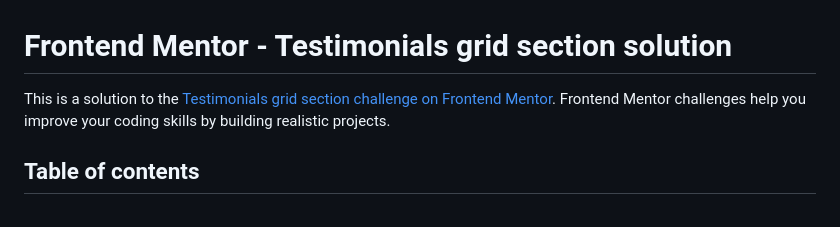
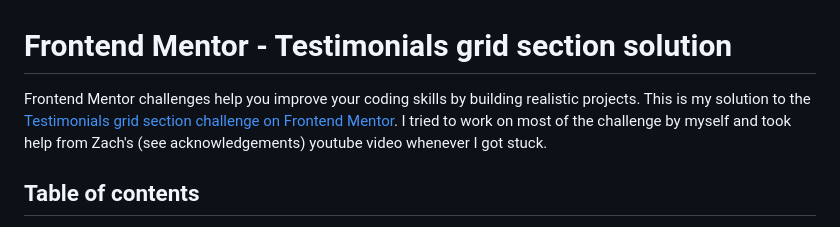
Before and after one commit to ranamoeezhassan/testimonials-frontend-challenge-solution, a Markdown page: README.md, the part around the change. GitHub-like rendering.

```diff
--- a/README.md
+++ b/README.md
@@ -1,6 +1,6 @@
 # Frontend Mentor - Testimonials grid section solution
 
-This is a solution to the [Testimonials grid section challenge on Frontend Mentor](https://www.frontendmentor.io/challenges/testimonials-grid-section-Nnw6J7Un7). Frontend Mentor challenges help you improve your coding skills by building realistic projects.
+ Frontend Mentor challenges help you improve your coding skills by building realistic projects. This is my solution to the [Testimonials grid section challenge on Frontend Mentor](https://www.frontendmentor.io/challenges/testimonials-grid-section-Nnw6J7Un7). I tried to work on most of the challenge by myself and took help from Zach's (see acknowledgements) youtube video whenever I got stuck.
 
 ## Table of contents
 
```
